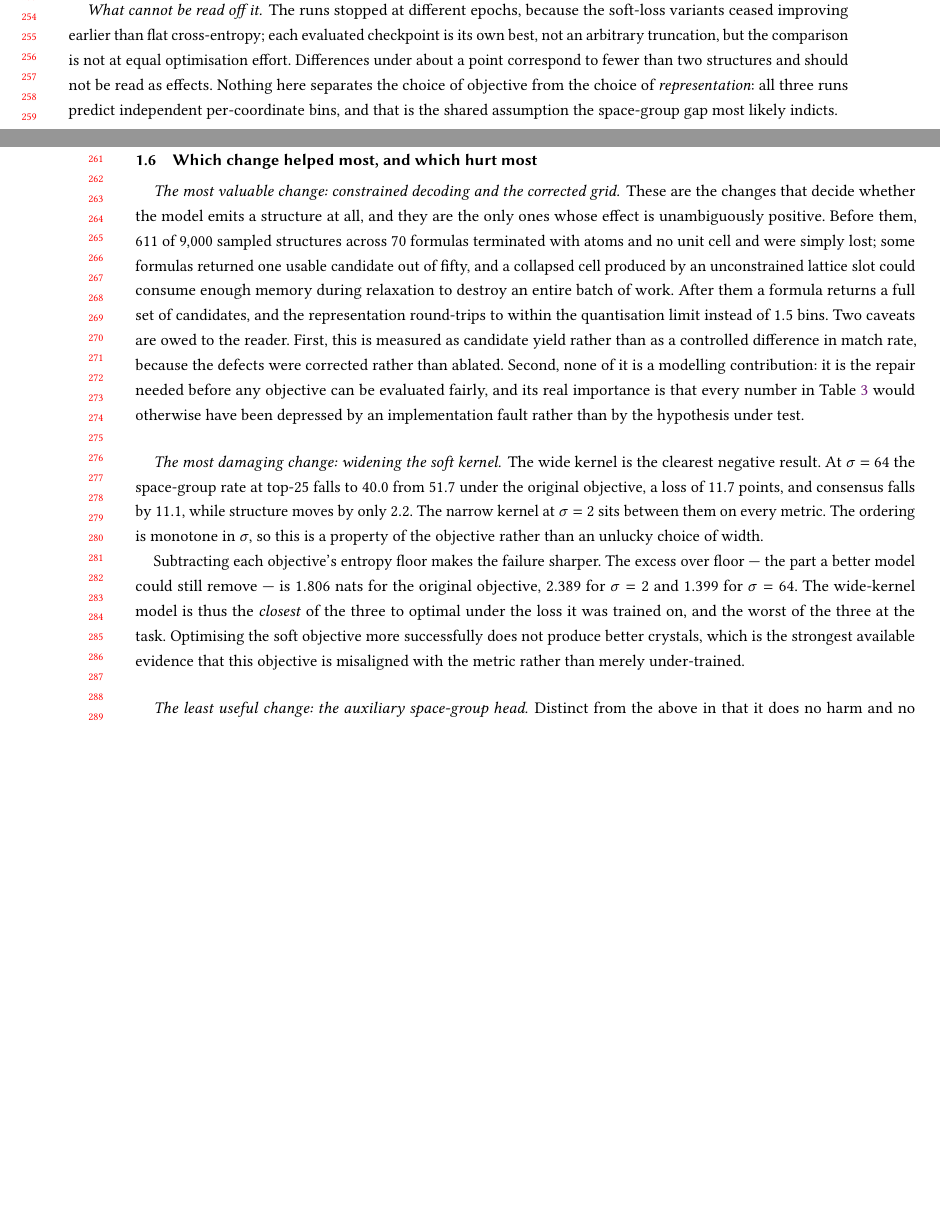
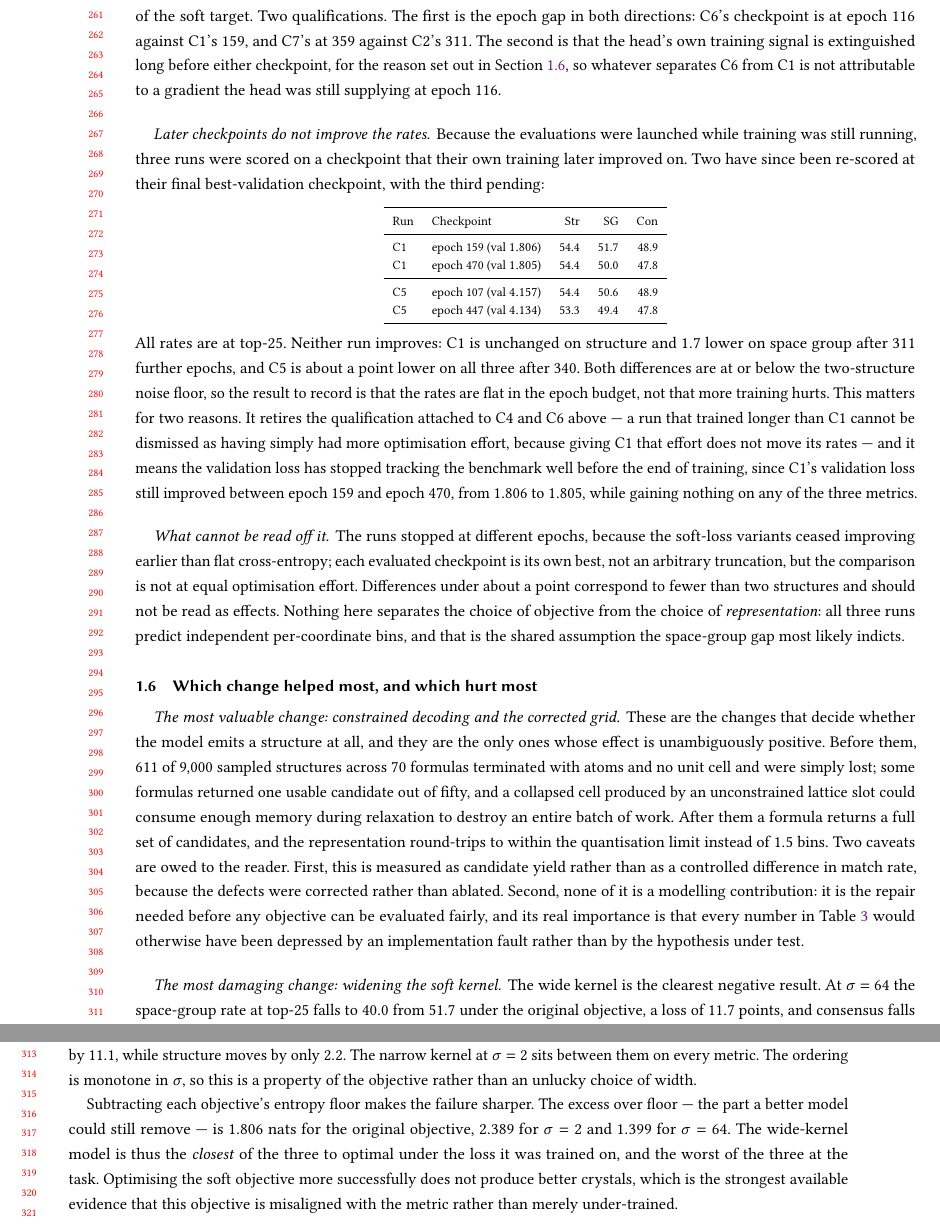
Before and after one commit to Dipannoy/csp_llm, a LaTeX paper (manuscript/csp_llm/acmmanuscript.tex): two parts of pages 5 and 6 of 7 before the commit and two parts of pages 6 and 7 of 8 after it, joined at a grey line, cut at the place of the change, the shorter picture padded with empty space. Compiled offline with pdfLaTeX.

Commit message:
manuscript: add C6/C7 (aux space-group head) and the checkpoint re-scores
C6 (flat CE + head) and C7 (soft + head) finished on the full 180
formulas, so the two runs the text listed as pending are now in
tab:completed. The head moves the rates in opposite directions
depending on the objective it sits on; reported without a verdict,
with the epoch gaps against C1 and C2 stated.

Also adds the re-scores of C1 at epoch 470 and C5 at epoch 447. Both
are flat to about a point lower than the earlier checkpoints, which
retires the "unequal optimisation effort" qualification standing
against C4 and C6: giving C1 311 more epochs does not move its rates.

Corrects three claims the new data made stale: the catalogue's "inert"
standing for the head, the verdict paragraph calling it "no harm and
no good" (true of its gradient, not of the rates), and the status
bullet listing it as under evaluation.

Co-Authored-By: Claude Opus 5 <noreply@anthropic.com>

```diff
--- a/manuscript/csp_llm/acmmanuscript.tex
+++ b/manuscript/csp_llm/acmmanuscript.tex
@@ -386,3 +399,46 @@ than as a measurement of the mixing itself.
+cross-entropy and $-4.5 / -5.6 / -5.6$ on top of the soft target. Two
+qualifications. The first is the epoch gap in both directions: C6's checkpoint is
+at epoch 116 against C1's 159, and C7's at 359 against C2's 311. The second is
+that the head's own training signal is extinguished long before either
+checkpoint, for the reason set out in Section~\ref{sec:verdict}, so whatever
+separates C6 from C1 is not attributable to a gradient the head was still
+supplying at epoch 116.
+
+\paragraph{Later checkpoints do not improve the rates.}
+Because the evaluations were launched while training was still running, three
+runs were scored on a checkpoint that their own training later improved on. Two
+have since been re-scored at their final best-validation checkpoint, with the
+third pending:
+
+\begin{center}
+  \begin{footnotesize}
+  \begin{tabular}{llrrr}
+    \toprule
+    Run & Checkpoint & Str & SG & Con \\
+    \midrule
+    C1 & epoch 159 (val $1.806$) & 54.4 & 51.7 & 48.9 \\
+    C1 & epoch 470 (val $1.805$) & 54.4 & 50.0 & 47.8 \\
+    \midrule
+    C5 & epoch 107 (val $4.157$) & 54.4 & 50.6 & 48.9 \\
+    C5 & epoch 447 (val $4.134$) & 53.3 & 49.4 & 47.8 \\
+    \bottomrule
+  \end{tabular}
+  \end{footnotesize}
+\end{center}
+
+\noindent
+All rates are at top-25. Neither run improves: C1 is unchanged on structure and
+$1.7$ lower on space group after $311$ further epochs, and C5 is about a point
+lower on all three after $340$. Both differences are at or below the
+two-structure noise floor, so the result to record is that the rates are flat in
+the epoch budget, not that more training hurts. This matters for two reasons.
+It retires the qualification attached to C4 and C6 above --- a run that trained
+longer than C1 cannot be dismissed as having simply had more optimisation
+effort, because giving C1 that effort does not move its rates --- and it means
+the validation loss has stopped tracking the benchmark well before the end of
+training, since C1's validation loss still improved between epoch 159 and epoch 470,
+from $1.806$ to $1.805$, while gaining nothing on any of the three metrics.
+
 \paragraph{What cannot be read off it.}
 The runs stopped at different epochs, because the soft-loss variants ceased
 improving earlier than flat cross-entropy; each evaluated checkpoint is its own
@@ -431,7 +487,5 @@ task. Optimising the soft objective more successfully does not produce better
 crystals, which is the strongest available evidence that this objective is
 misaligned with the metric rather than merely under-trained.
 
-\paragraph{The least useful change: the auxiliary space-group head.}
-Distinct from the above in that it does no harm and no good. The head reaches
-$100.0\%$ validation accuracy with its loss decaying to $6\times10^{-4}$, so
-after roughly thirty epochs it contributes almost no gradient. The cause is that
+\paragraph{The auxiliary space-group head: a dead training signal.}
+The finding here is about the head's gradient, not about its effect on the
```
Also changed, not shown: manuscript/csp_llm/acmmanuscript.tex (56 more changed lines).
